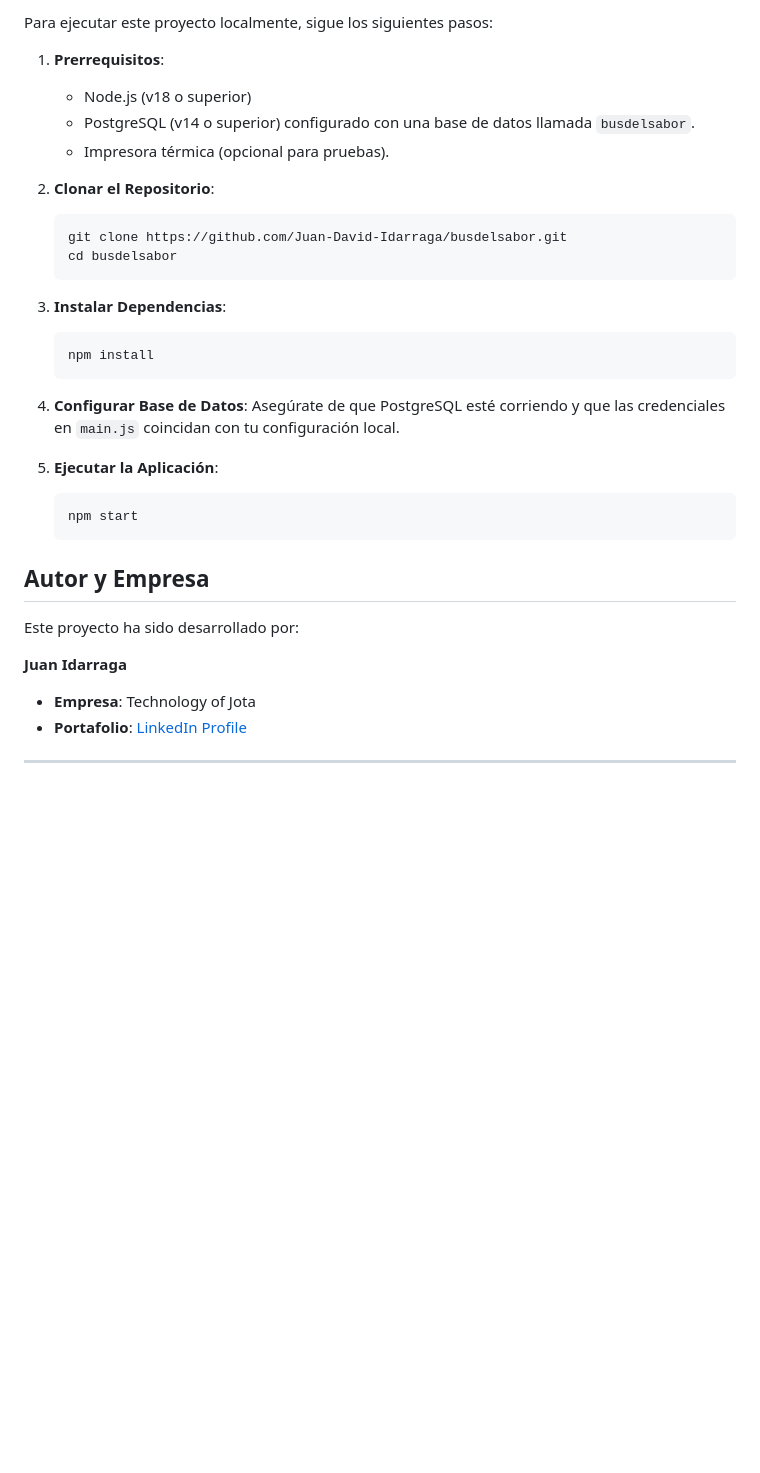
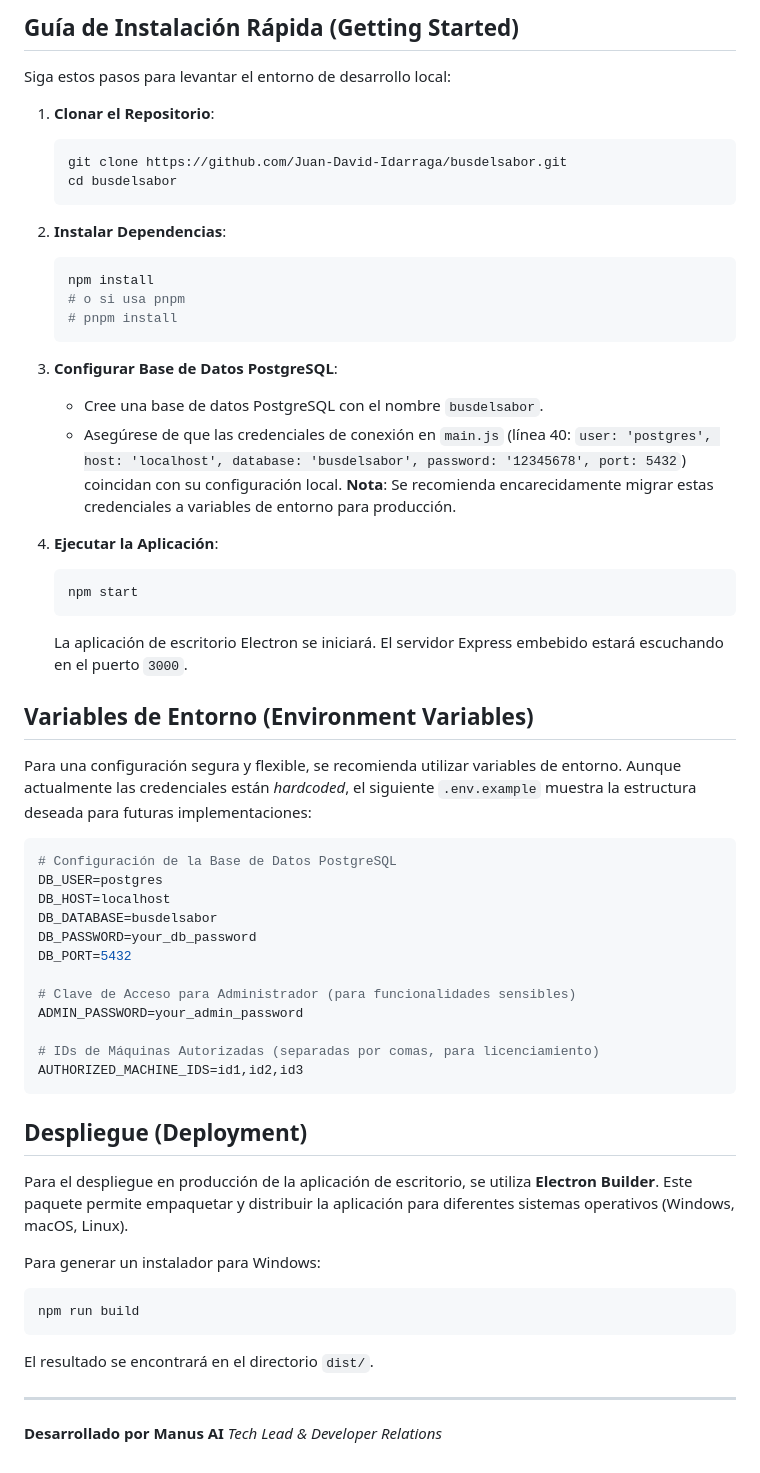
Before and after one commit to Juan-David-Idarraga/busdelsabor, a Markdown page: README.md, the part around one of its changes. Drawn GitHub-style; blank space fills up the shorter version.

````diff
--- a/README.md
+++ b/README.md
@@ -41,36 +56,63 @@ La solución opera bajo un modelo de **Arquitectura Monolítica Híbrida**:
 
-Para ejecutar este proyecto localmente, sigue los siguientes pasos:
+## Guía de Instalación Rápida (Getting Started)
 
-1.  **Prerrequisitos**:
-    *   Node.js (v18 o superior)
-    *   PostgreSQL (v14 o superior) configurado con una base de datos llamada `busdelsabor`.
-    *   Impresora térmica (opcional para pruebas).
+Siga estos pasos para levantar el entorno de desarrollo local:
 
-2.  **Clonar el Repositorio**:
+1.  **Clonar el Repositorio**:
     ```bash
     git clone https://github.com/Juan-David-Idarraga/busdelsabor.git
     cd busdelsabor
     ```
 
-3.  **Instalar Dependencias**:
+2.  **Instalar Dependencias**:
     ```bash
     npm install
+    # o si usa pnpm
+    # pnpm install
     ```
 
-4.  **Configurar Base de Datos**:
-    Asegúrate de que PostgreSQL esté corriendo y que las credenciales en `main.js` coincidan con tu configuración local.
+3.  **Configurar Base de Datos PostgreSQL**:
+    *   Cree una base de datos PostgreSQL con el nombre `busdelsabor`.
+    *   Asegúrese de que las credenciales de conexión en `main.js` (línea 40: `user: 'postgres', host: 'localhost', database: 'busdelsabor', password: '12345678', port: 5432`) coincidan con su configuración local. **Nota**: Se recomienda encarecidamente migrar estas credenciales a variables de entorno para producción.
 
-5.  **Ejecutar la Aplicación**:
+4.  **Ejecutar la Aplicación**:
     ```bash
     npm start
     ```
+    La aplicación de escritorio Electron se iniciará. El servidor Express embebido estará escuchando en el puerto `3000`.
 
-## Autor y Empresa
+## Variables de Entorno (Environment Variables)
 
-Este proyecto ha sido desarrollado por:
+Para una configuración segura y flexible, se recomienda utilizar variables de entorno. Aunque actualmente las credenciales están *hardcoded*, el siguiente `.env.example` muestra la estructura deseada para futuras implementaciones:
 
-**Juan Idarraga**
-*   **Empresa**: Technology of Jota
-*   **Portafolio**: [LinkedIn Profile](https://www.linkedin.com/in/juan-david-idarraga-11088b387/)
+```ini
+# Configuración de la Base de Datos PostgreSQL
+DB_USER=postgres
+DB_HOST=localhost
+DB_DATABASE=busdelsabor
+DB_PASSWORD=your_db_password
+DB_PORT=5432
+
+# Clave de Acceso para Administrador (para funcionalidades sensibles)
+ADMIN_PASSWORD=your_admin_password
+
+# IDs de Máquinas Autorizadas (separadas por comas, para licenciamiento)
+AUTHORIZED_MACHINE_IDS=id1,id2,id3
+```
+
+## Despliegue (Deployment)
+
+Para el despliegue en producción de la aplicación de escritorio, se utiliza **Electron Builder**. Este paquete permite empaquetar y distribuir la aplicación para diferentes sistemas operativos (Windows, macOS, Linux).
+
+Para generar un instalador para Windows:
+
+```bash
+npm run build
+```
+
+El resultado se encontrará en el directorio `dist/`.
 
 ---
+
+**Desarrollado por Manus AI**
+*Tech Lead & Developer Relations*
````
Also changed, not shown: other parts of README.md (+42 -27 lines).
